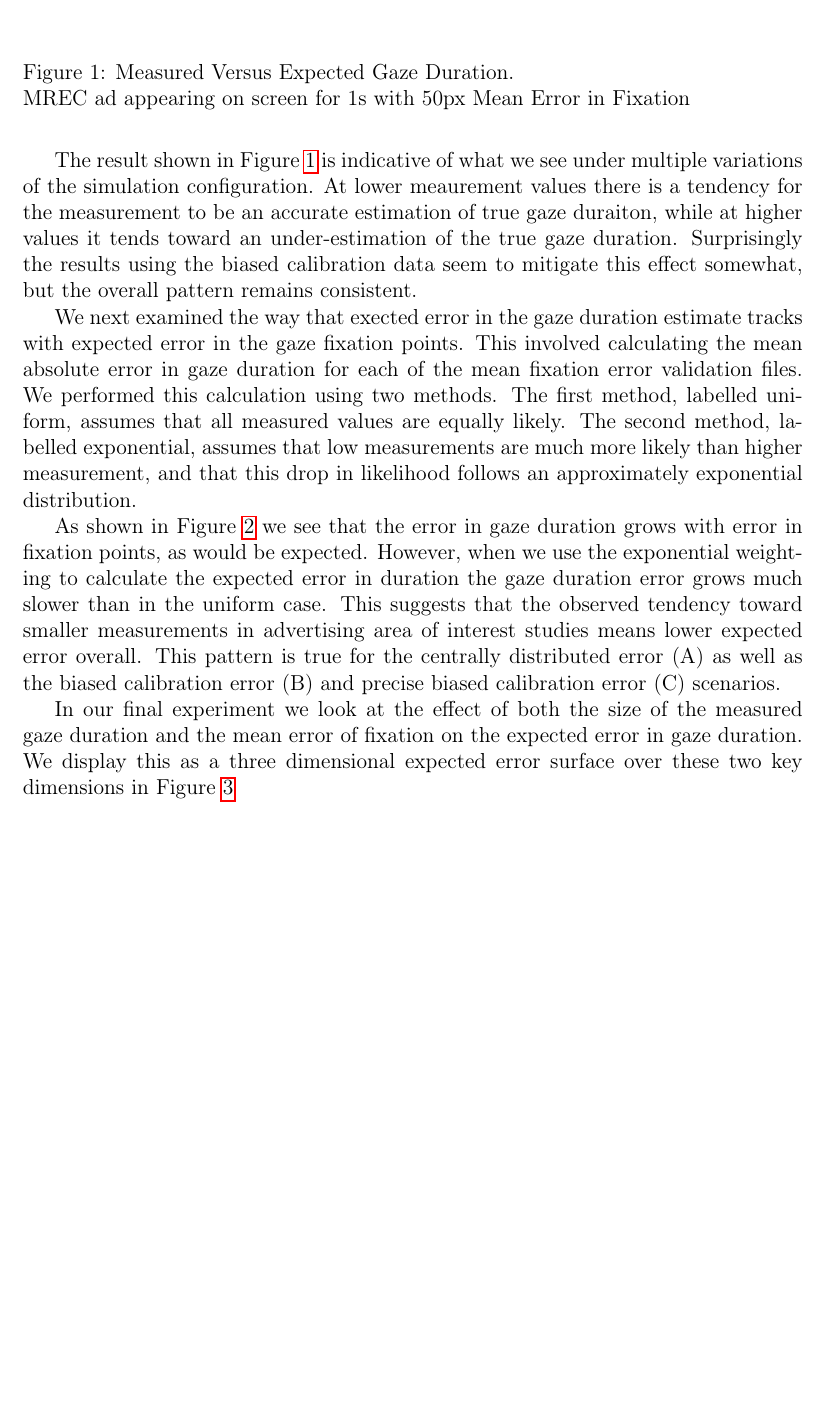
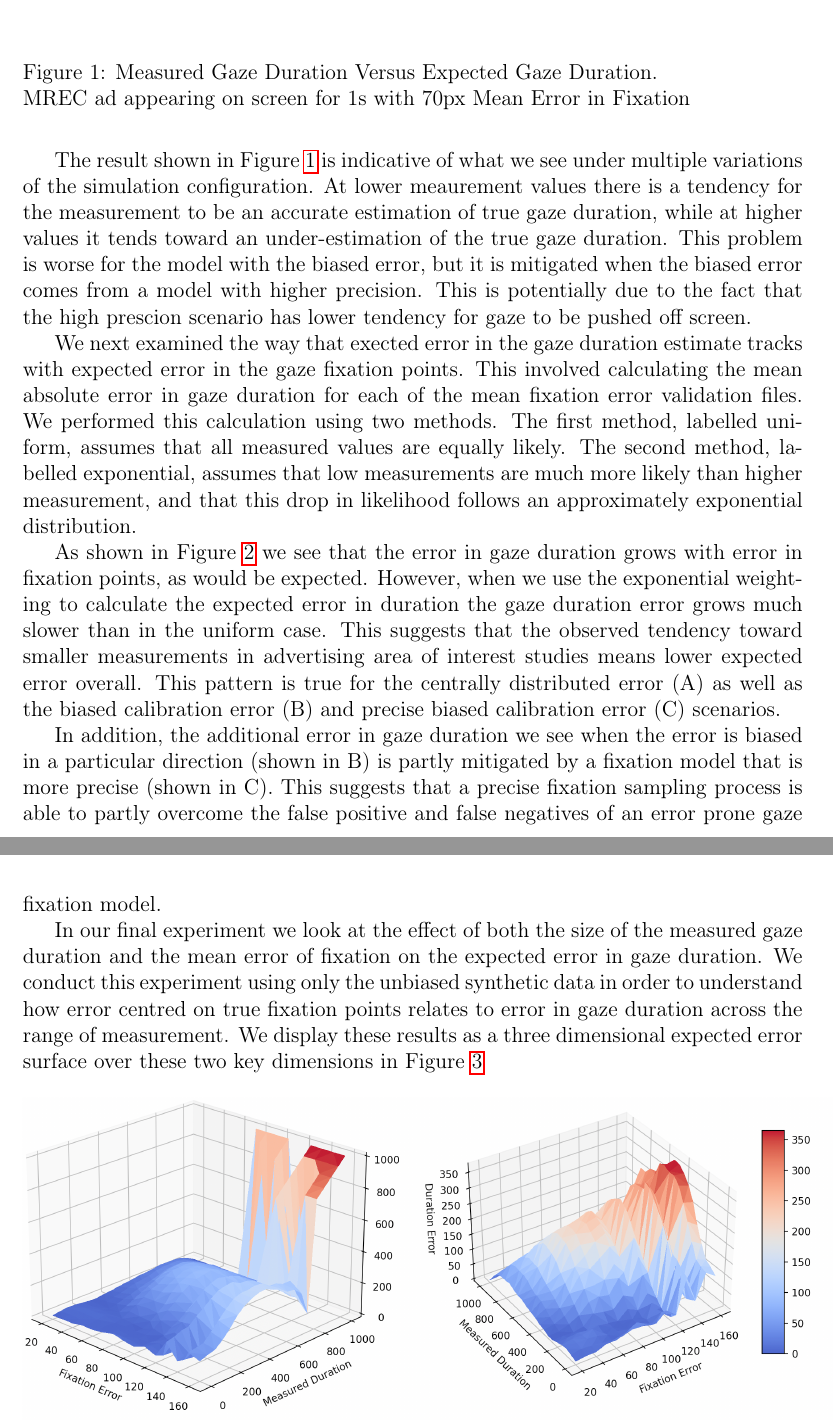
Before and after one commit to john-hawkins/gazerr, a LaTeX document (paper/paper.tex): part of page 6 of 10 before the commit and two parts of pages 6 and 7 of 10 after it, the two joined at a grey line, cut so that both start at the same text, the shorter picture padded with empty space. Compiled offline with pdfLaTeX.

Commit message:
Uncommited paper changes

```diff
--- a/paper/paper.tex
+++ b/paper/paper.tex
@@ -295,17 +295,20 @@ results are shown in Figure \ref{fig:measured_vs_expected}.
 
 \begin{figure}[h!]
 \includegraphics[scale=0.5]{../results/Measured_vs_expected.png}
-\caption{Measured Versus Expected Gaze Duration. \\\hspace{\textwidth}
-MREC ad appearing on screen for 1s with 50px Mean Error in Fixation}
+\caption{Measured Gaze Duration Versus Expected Gaze Duration. \\\hspace{\textwidth}
+MREC ad appearing on screen for 1s with 70px Mean Error in Fixation}
 \label{fig:measured_vs_expected}
 \end{figure}
 
-The result shown in Figure \ref{fig:measured_vs_expected} is indicative of what we see under
-multiple variations of the simulation configuration. At lower meaurement values there is a
-tendency for the measurement to be an accurate estimation of true gaze duraiton, while
+The result shown in Figure \ref{fig:measured_vs_expected} is indicative of what we
+see under multiple variations of the simulation configuration.
+At lower meaurement values there is a tendency for the measurement to be an
+accurate estimation of true gaze duration, while
 at higher values it tends toward an under-estimation of the true gaze duration.
-Surprisingly the results using the biased calibration data seem to mitigate this effect
-somewhat, but the overall pattern remains consistent.
+This problem is worse for the model with the biased error, but it is mitigated
+when the biased error comes from a model with higher precision. This is potentially
+due to the fact that the high prescion scenario has lower tendency for gaze to be
+pushed off screen.
 
 We next examined the way that exected error in the gaze duration estimate tracks with
 expected error in the gaze fixation points. This involved calculating the mean absolute
@@ -331,10 +334,18 @@ lower expected error overall. This pattern is true for the centrally distributed
 error (A) as well as the biased calibration error (B) and precise biased calibration
 error (C) scenarios.
 
+In addition, the additional error in gaze duration we see when the error is biased
+in a particular direction (shown in B) is partly mitigated by a fixation model that
+is more precise (shown in C). This suggests that a precise fixation sampling process
+is able to partly overcome the false positive and false negatives of an error prone gaze
+fixation model.
+
 In our final experiment we look at the effect of both the size of the measured
 gaze duration and the mean error of fixation on the expected error in gaze duration.
-We display this as a three dimensional expected error surface over these two key dimensions
-in Figure \ref{fig:error_surface}
+We conduct this experiment using only the unbiased synthetic data in order to understand
+how error centred on true fixation points relates to error in gaze duration across the
+range of measurement. We display these results as a three dimensional expected error
+surface over these two key dimensions in Figure \ref{fig:error_surface}
 
 \begin{figure}[h!]
 \centering
```
Also changed, not shown: results/Fixation_vs_duration_error.png, paper/paper.tex (34 more changed lines), 1 other file.
